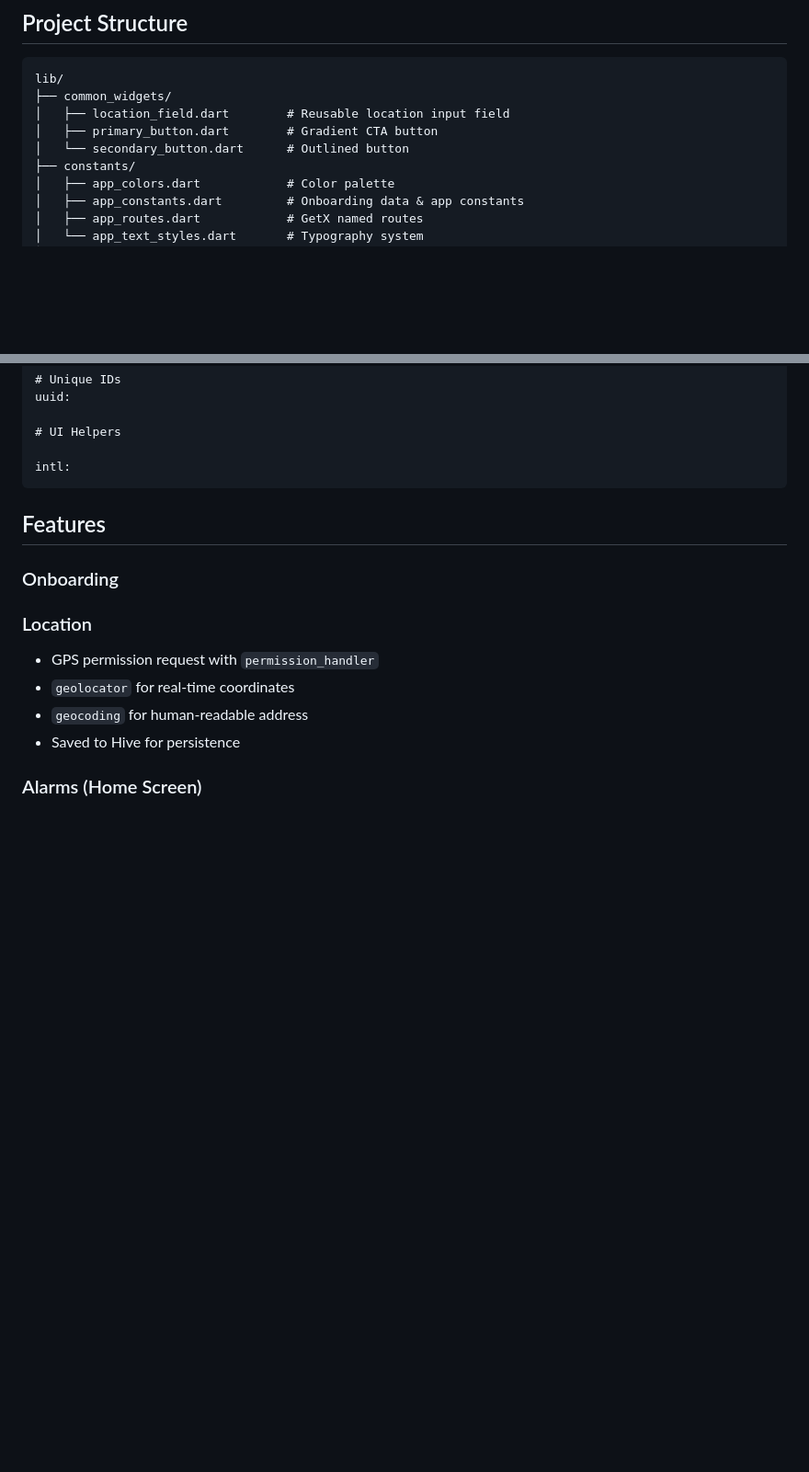
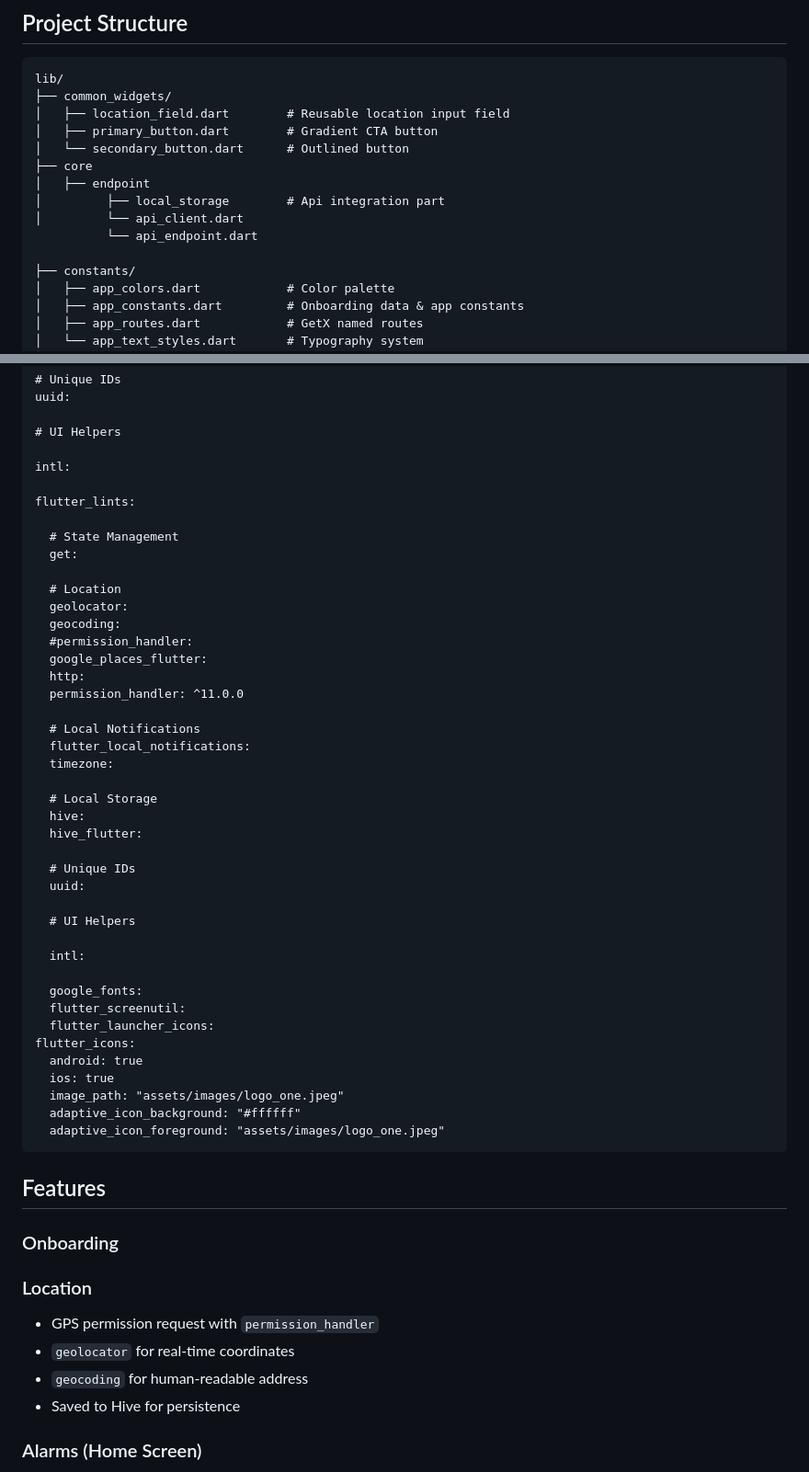
Before and after one commit to MASUDALAM234970/travel_remainder, a Markdown page: README.md, 2 parts joined by grey strips. Shown at 92% size. GitHub-like rendering; blank space fills up the shorter version.

```diff
--- a/README.md
+++ b/README.md
@@ -20,6 +20,12 @@ lib/
 │   ├── location_field.dart        # Reusable location input field
 │   ├── primary_button.dart        # Gradient CTA button
 │   └── secondary_button.dart      # Outlined button
+├── core
+│   ├── endpoint
+│         ├── local_storage        # Api integration part
+│         └── api_client.dart
+          └── api_endpoint.dart
+
 ├── constants/
 │   ├── app_colors.dart            # Color palette
 │   ├── app_constants.dart         # Onboarding data & app constants
@@ -87,6 +93,44 @@ lib/
     # UI Helpers
 
     intl:
+
+    flutter_lints:
+
+      # State Management
+      get:
+
+      # Location
+      geolocator:
+      geocoding:
+      #permission_handler:
+      google_places_flutter:
+      http:
+      permission_handler: ^11.0.0
+
+      # Local Notifications
+      flutter_local_notifications:
+      timezone:
+
+      # Local Storage
+      hive:
+      hive_flutter:
+
+      # Unique IDs
+      uuid:
+
+      # UI Helpers
+
+      intl:
+
+      google_fonts:
+      flutter_screenutil:
+      flutter_launcher_icons:
+    flutter_icons:
+      android: true
+      ios: true
+      image_path: "assets/images/logo_one.jpeg"
+      adaptive_icon_background: "#ffffff"
+      adaptive_icon_foreground: "assets/images/logo_one.jpeg"
 
 
 
```
